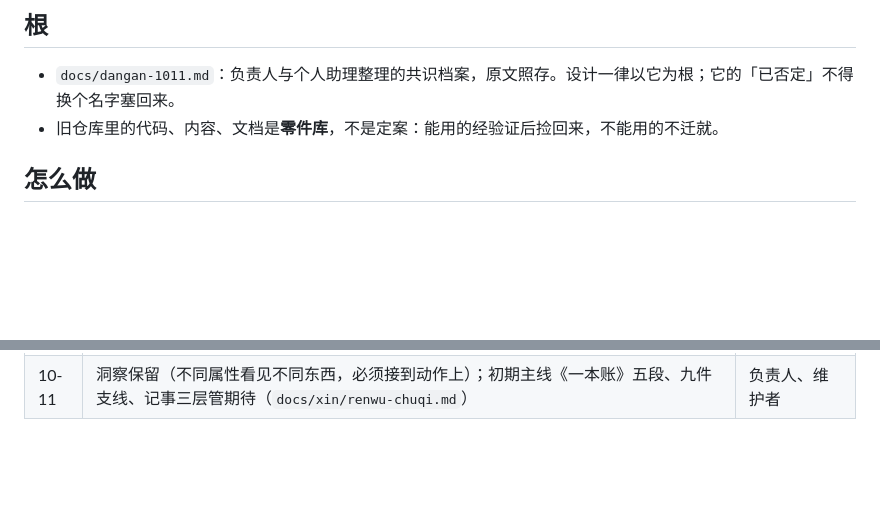
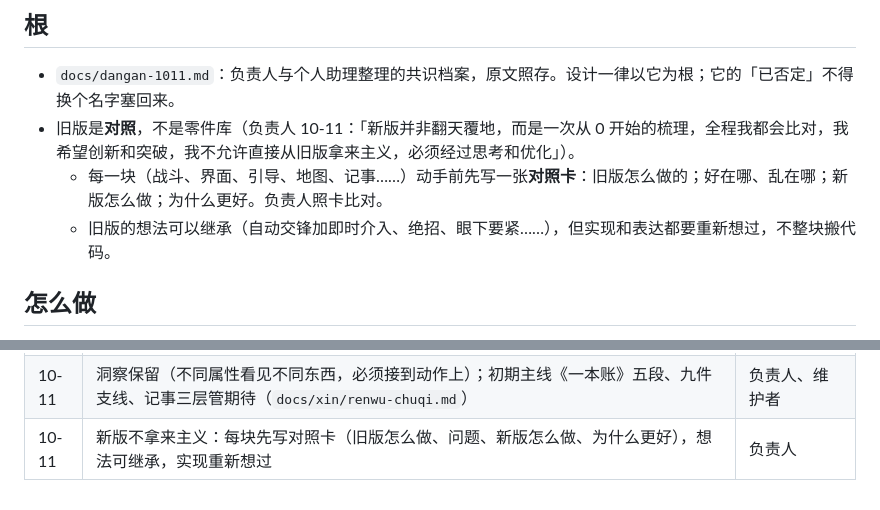
Before and after one commit to mud4u404/game006, a Markdown page: docs/congtou.md, 2 parts joined by grey strips. Drawn GitHub-style; blank space fills up the shorter version.

Commit message:
新版不拿来主义：每块先写对照卡，旧版是对照不是零件库 (#651)
Claude-Session: https://claude.ai/code/session_01RUeqDZ9ttUYiJvU2GxkL1J

Co-authored-by: Claude <noreply@anthropic.com>

```diff
--- a/docs/congtou.md
+++ b/docs/congtou.md
@@ -7,7 +7,9 @@
 
 ## 根
 - `docs/dangan-1011.md`：负责人与个人助理整理的共识档案，原文照存。设计一律以它为根；它的「已否定」不得换个名字塞回来。
-- 旧仓库里的代码、内容、文档是**零件库**，不是定案：能用的经验证后捡回来，不能用的不迁就。
+- 旧版是**对照**，不是零件库（负责人 10-11：「新版并非翻天覆地，而是一次从 0 开始的梳理，全程我都会比对，我希望创新和突破，我不允许直接从旧版拿来主义，必须经过思考和优化」）。
+  - 每一块（战斗、界面、引导、地图、记事……）动手前先写一张**对照卡**：旧版怎么做的；好在哪、乱在哪；新版怎么做；为什么更好。负责人照卡比对。
+  - 旧版的想法可以继承（自动交锋加即时介入、绝招、眼下要紧……），但实现和表达都要重新想过，不整块搬代码。
 
 ## 怎么做
 1. **只有维护者（Claude）和 Codex 两家**。其他协作者（minimax、Trae、Qoder、CodeBuddy、zcode 等）暂停领活，`scripts/wait-for-work.mjs` 只给 codex、claude 派活，而且只派带「从头」标签的 Issue；旧任务一律不派。暂停的工具运行它会一直等着（不花额度），不会空转。
@@ -37,3 +39,4 @@
 | 10-11 | 人与人（`docs/xin/renqing.md`）：关系用条加一句话加记得的事；信任、敬重、情分、恩怨分开；感情线人选沈三之女沈蘅；恩怨分轻重；消息按目击者传、会走样；有事才来找；人与人之间有关系网 | 负责人 |
 | 10-11 | 第一周串讲（`docs/xin/diyizhou.md`），查出五处缺口并定了：陆七肯教的门槛、第一次变强提到第二三天（偷看学架势）、没选的事自己往下走、白先生提前三天铺、前几天的小进账 | 维护者定，负责人可否决 |
 | 10-11 | 洞察保留（不同属性看见不同东西，必须接到动作上）；初期主线《一本账》五段、九件支线、记事三层管期待（`docs/xin/renwu-chuqi.md`） | 负责人、维护者 |
+| 10-11 | 新版不拿来主义：每块先写对照卡（旧版怎么做、问题、新版怎么做、为什么更好），想法可继承，实现重新想过 | 负责人 |
```
Also changed, not shown: CLAUDE.md (+1 -1 lines), 1 other file.
